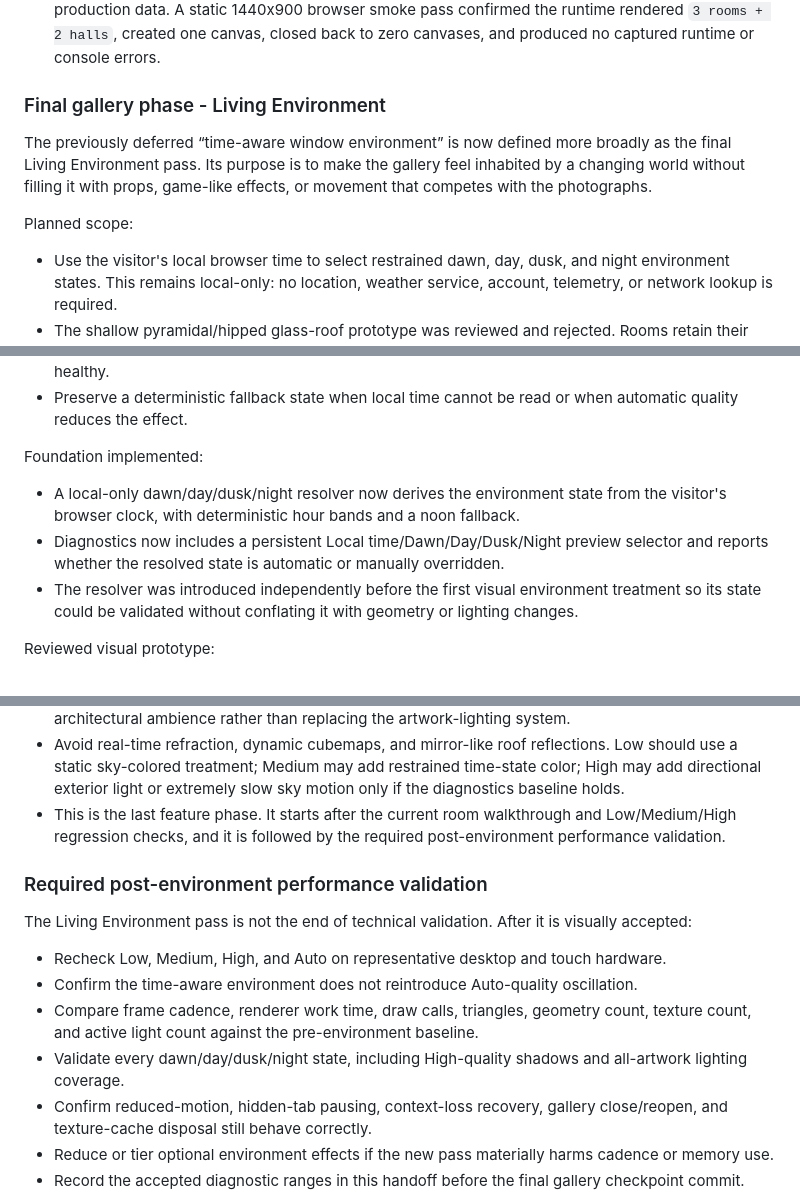
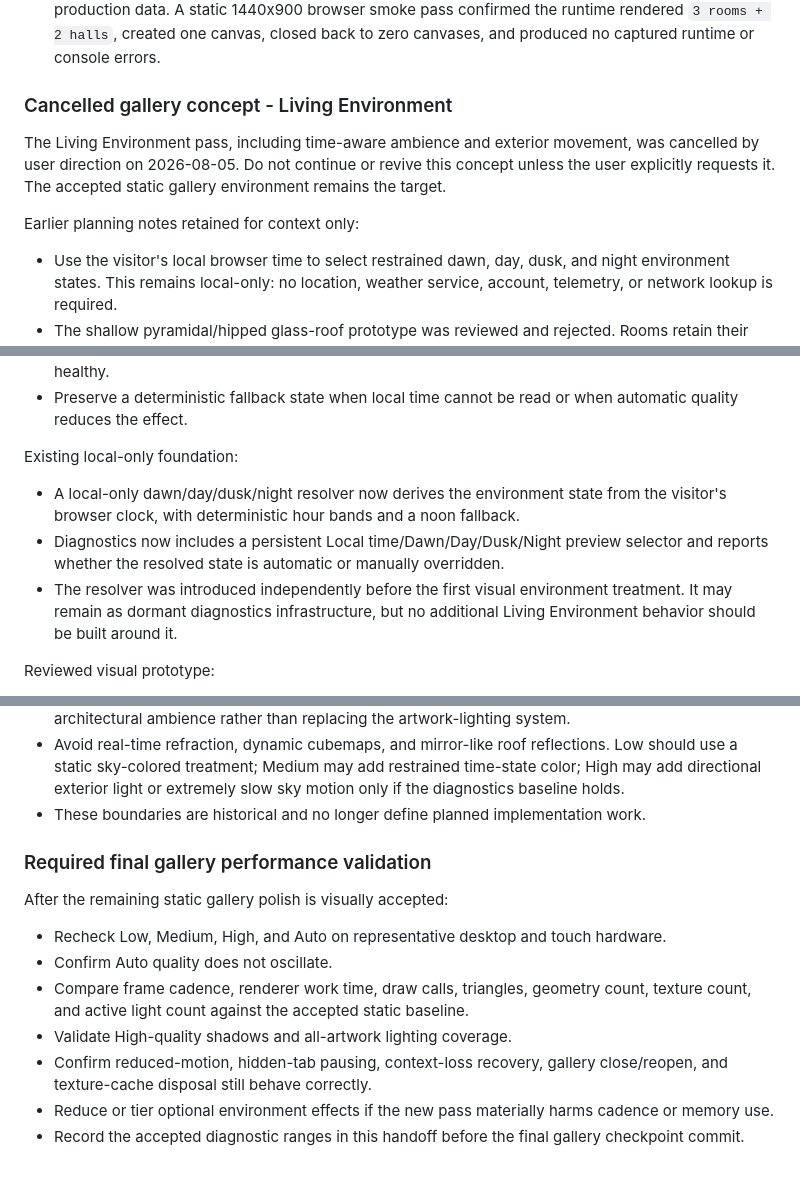
Before and after one commit to Jtaylorpike/portfolio-site, a Markdown page: docs/CURRENT_PROJECT_HANDOFF.md, 3 parts joined by grey strips. Rendered like a GitHub page; blank space fills up the shorter version.

Commit message:
Cancel living environment gallery phase

```diff
--- a/docs/CURRENT_PROJECT_HANDOFF.md
+++ b/docs/CURRENT_PROJECT_HANDOFF.md
@@ -209,11 +208,11 @@ Pre–Living Environment production smoke results on 2026-07-29:
 - The fixture currently validates the shared data/topology contract. A future browser-render fixture pass should supplement it before shipping a real multi-room production layout.
 - Added a fixture-only Vite build that substitutes the three-room/two-hallway JSON without modifying production data. A static 1440x900 browser smoke pass confirmed the runtime rendered `3 rooms + 2 halls`, created one canvas, closed back to zero canvases, and produced no captured runtime or console errors.
 
-### Final gallery phase - Living Environment
+### Cancelled gallery concept - Living Environment
 
-The previously deferred “time-aware window environment” is now defined more broadly as the final Living Environment pass. Its purpose is to make the gallery feel inhabited by a changing world without filling it with props, game-like effects, or movement that competes with the photographs.
+The Living Environment pass, including time-aware ambience and exterior movement, was cancelled by user direction on 2026-08-05. Do not continue or revive this concept unless the user explicitly requests it. The accepted static gallery environment remains the target.
 
-Planned scope:
+Earlier planning notes retained for context only:
 
 - Use the visitor's local browser time to select restrained dawn, day, dusk, and night environment states. This remains local-only: no location, weather service, account, telemetry, or network lookup is required.
 - The shallow pyramidal/hipped glass-roof prototype was reviewed and rejected. Rooms retain their original flat ceilings, and this direction should not be revisited unless explicitly requested.
@@ -225,11 +224,11 @@ Planned scope:
 - Scale the effect by quality tier: Low receives a static time-appropriate state, Medium receives restrained transitions, and High may include the full exterior-light treatment only if diagnostics remain healthy.
 - Preserve a deterministic fallback state when local time cannot be read or when automatic quality reduces the effect.
 
-Foundation implemented:
+Existing local-only foundation:
 
 - A local-only dawn/day/dusk/night resolver now derives the environment state from the visitor's browser clock, with deterministic hour bands and a noon fallback.
 - Diagnostics now includes a persistent Local time/Dawn/Day/Dusk/Night preview selector and reports whether the resolved state is automatic or manually overridden.
-- The resolver was introduced independently before the first visual environment treatment so its state could be validated without conflating it with geometry or lighting changes.
+- The resolver was introduced independently before the first visual environment treatment. It may remain as dormant diagnostics infrastructure, but no additional Living Environment behavior should be built around it.
 
 Reviewed visual prototype:
 
@@ -243,16 +242,16 @@ Acceptance boundaries:
 - The feature must not cause Auto quality oscillation or introduce an ongoing network dependency.
 - Existing accepted gallery lighting is the reference baseline; the Living Environment pass supplements architectural ambience rather than replacing the artwork-lighting system.
 - Avoid real-time refraction, dynamic cubemaps, and mirror-like roof reflections. Low should use a static sky-colored treatment; Medium may add restrained time-state color; High may add directional exterior light or extremely slow sky motion only if the diagnostics baseline holds.
-- This is the last feature phase. It starts after the current room walkthrough and Low/Medium/High regression checks, and it is followed by the required post-environment performance validation.
+- These boundaries are historical and no longer define planned implementation work.
 
-### Required post-environment performance validation
+### Required final gallery performance validation
 
-The Living Environment pass is not the end of technical validation. After it is visually accepted:
+After the remaining static gallery polish is visually accepted:
 
 - Recheck Low, Medium, High, and Auto on representative desktop and touch hardware.
-- Confirm the time-aware environment does not reintroduce Auto-quality oscillation.
-- Compare frame cadence, renderer work time, draw calls, triangles, geometry count, texture count, and active light count against the pre-environment baseline.
-- Validate every dawn/day/dusk/night state, including High-quality shadows and all-artwork lighting coverage.
+- Confirm Auto quality does not oscillate.
+- Compare frame cadence, renderer work time, draw calls, triangles, geometry count, texture count, and active light count against the accepted static baseline.
+- Validate High-quality shadows and all-artwork lighting coverage.
 - Confirm reduced-motion, hidden-tab pausing, context-loss recovery, gallery close/reopen, and texture-cache disposal still behave correctly.
 - Reduce or tier optional environment effects if the new pass materially harms cadence or memory use.
 - Record the accepted diagnostic ranges in this handoff before the final gallery checkpoint commit.
```
Also changed, not shown: other parts of docs/CURRENT_PROJECT_HANDOFF.md (+3 -4 lines).
